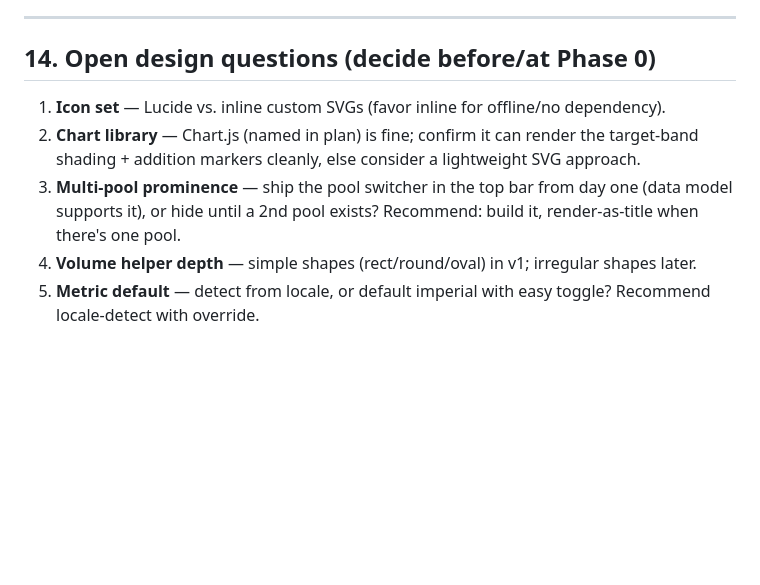
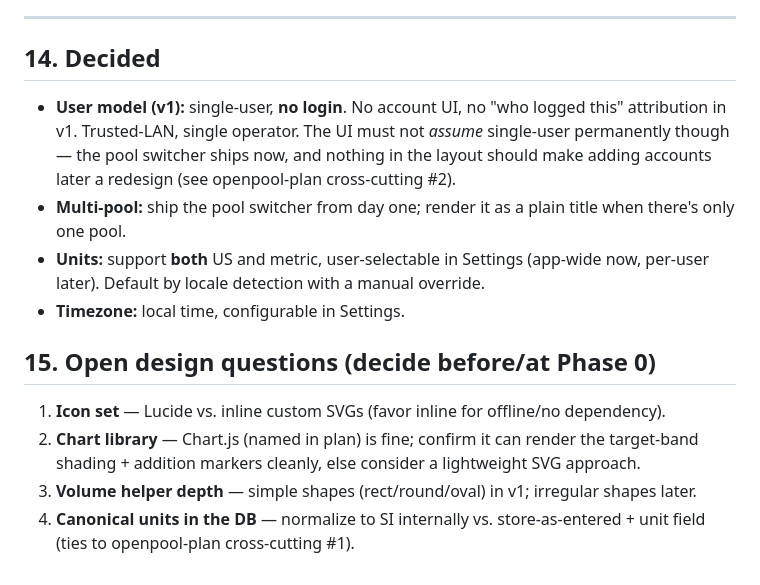
Before and after one commit to jeremy-windsor/openpool, a Markdown page: plans/ui-design-plan.md, the part around the change. Rendered like a GitHub page; blank space fills up the shorter version.

```diff
--- a/plans/ui-design-plan.md
+++ b/plans/ui-design-plan.md
@@ -493,17 +493,27 @@ Maps onto the build phases in `openpool-plan.md`:
 
 ---
 
-## 14. Open design questions (decide before/at Phase 0)
+## 14. Decided
+
+- **User model (v1):** single-user, **no login**. No account UI, no "who logged
+  this" attribution in v1. Trusted-LAN, single operator. The UI must not *assume*
+  single-user permanently though — the pool switcher ships now, and nothing in
+  the layout should make adding accounts later a redesign (see openpool-plan
+  cross-cutting #2).
+- **Multi-pool:** ship the pool switcher from day one; render it as a plain title
+  when there's only one pool.
+- **Units:** support **both** US and metric, user-selectable in Settings (app-wide
+  now, per-user later). Default by locale detection with a manual override.
+- **Timezone:** local time, configurable in Settings.
+
+## 15. Open design questions (decide before/at Phase 0)
 
 1. **Icon set** — Lucide vs. inline custom SVGs (favor inline for offline/no
    dependency).
 2. **Chart library** — Chart.js (named in plan) is fine; confirm it can render
    the target-band shading + addition markers cleanly, else consider a
    lightweight SVG approach.
-3. **Multi-pool prominence** — ship the pool switcher in the top bar from day
-   one (data model supports it), or hide until a 2nd pool exists? Recommend:
-   build it, render-as-title when there's one pool.
-4. **Volume helper depth** — simple shapes (rect/round/oval) in v1; irregular
+3. **Volume helper depth** — simple shapes (rect/round/oval) in v1; irregular
    shapes later.
-5. **Metric default** — detect from locale, or default imperial with easy
-   toggle? Recommend locale-detect with override.
+4. **Canonical units in the DB** — normalize to SI internally vs.
+   store-as-entered + unit field (ties to openpool-plan cross-cutting #1).
```
Also changed, not shown: plans/openpool-plan.md (+30 -11 lines).
